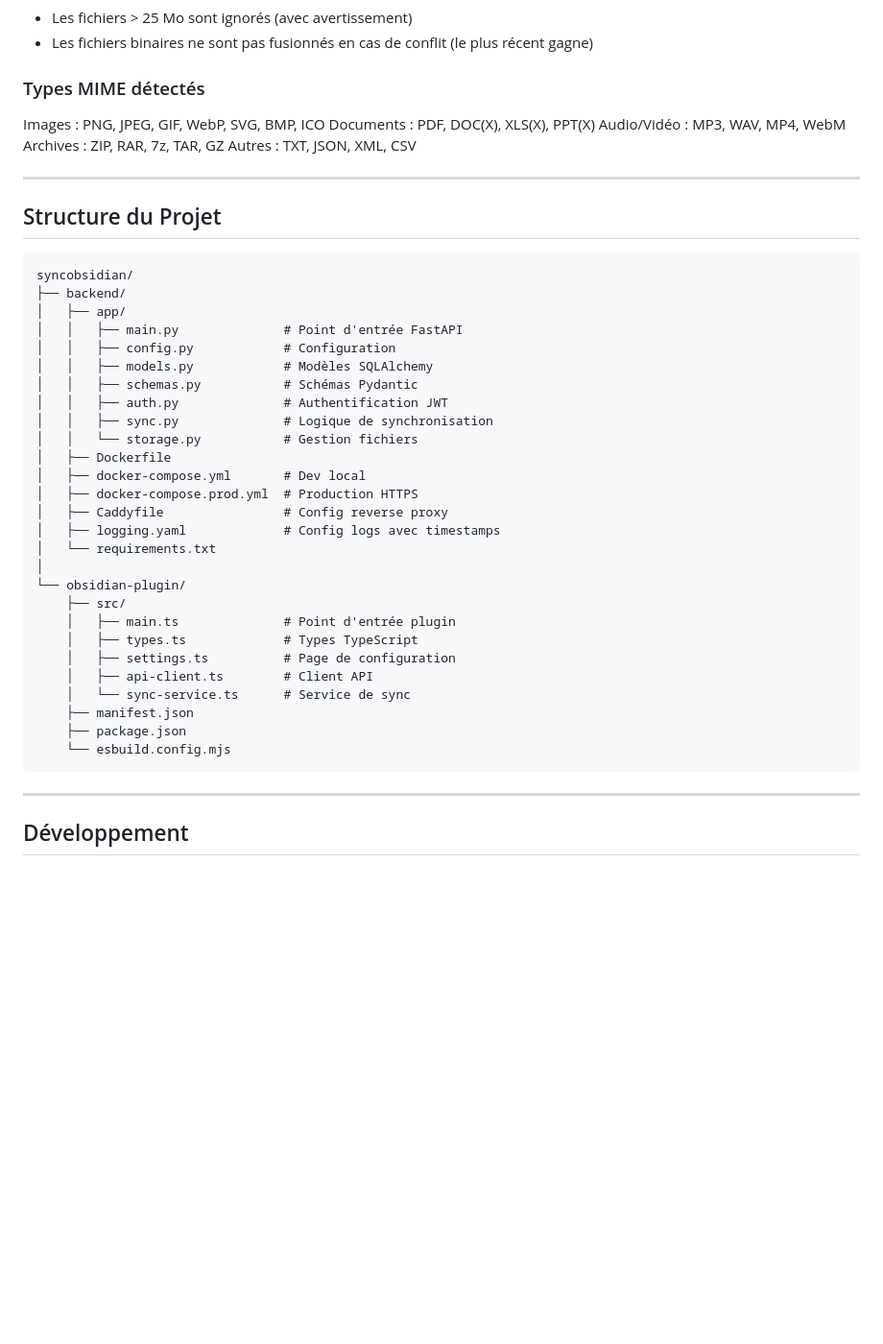
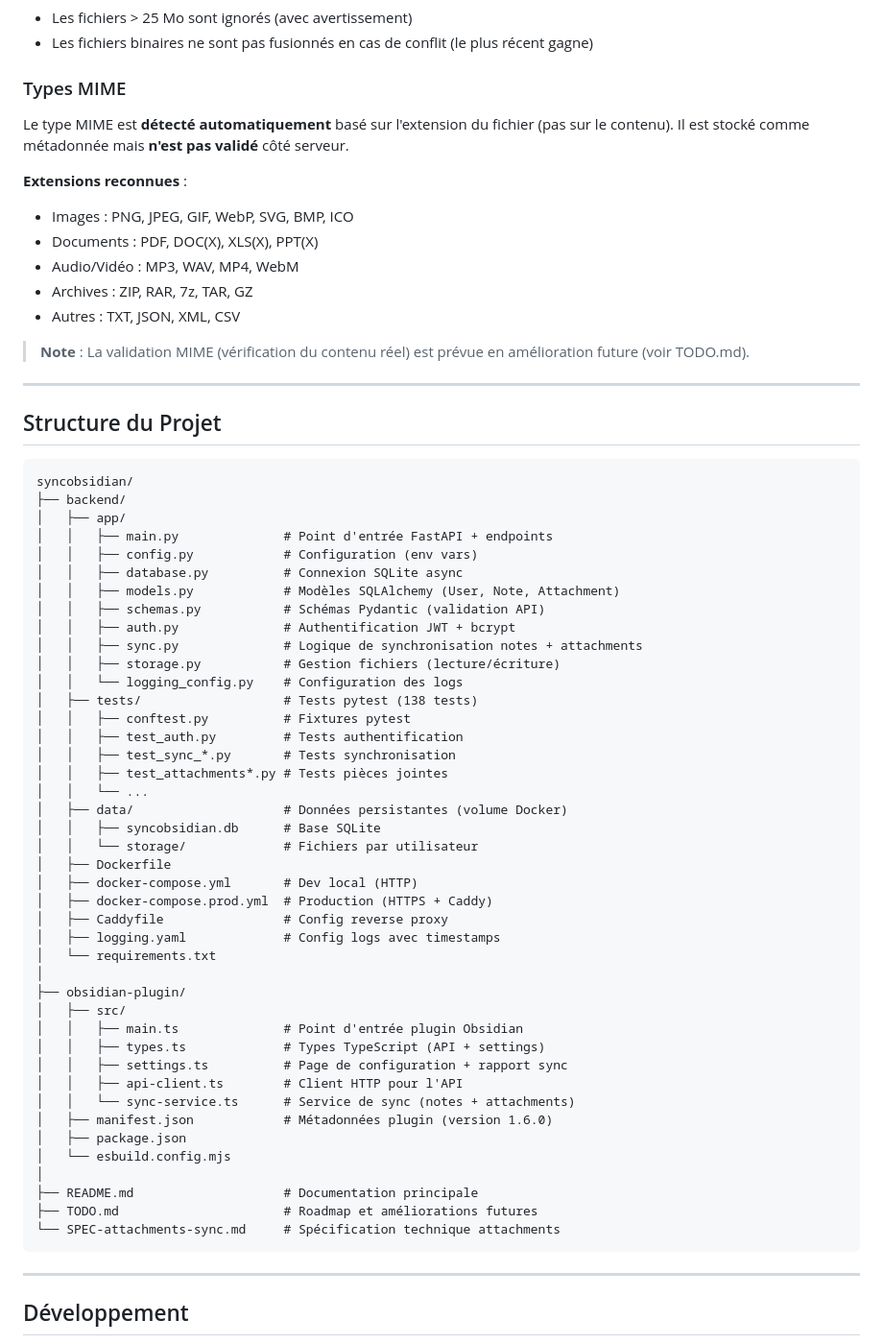
Before and after one commit to daffycricket/sync-obsidian, a Markdown page: README.md, the part around the change. Shown at 96% size. Drawn GitHub-style; blank space fills up the shorter version.

Commit message:
docs: Mise à jour structure projet et clarification MIME types
- Structure du projet mise à jour avec tous les fichiers actuels
- Clarification : MIME types détectés par extension (non validés)
- Ajout référence au TODO.md pour validation MIME future

🤖 Generated with [Claude Code](https://claude.com/claude-code)

Co-Authored-By: Claude <noreply@anthropic.com>

````diff
--- a/README.md
+++ b/README.md
@@ -395,13 +395,19 @@ Les fichiers binaires (images, PDFs, ZIPs, etc.) sont synchronisés automatiquem
 - Les fichiers > 25 Mo sont ignorés (avec avertissement)
 - Les fichiers binaires ne sont pas fusionnés en cas de conflit (le plus récent gagne)
 
-### Types MIME détectés
+### Types MIME
 
-Images : PNG, JPEG, GIF, WebP, SVG, BMP, ICO
-Documents : PDF, DOC(X), XLS(X), PPT(X)
-Audio/Vidéo : MP3, WAV, MP4, WebM
-Archives : ZIP, RAR, 7z, TAR, GZ
-Autres : TXT, JSON, XML, CSV
+Le type MIME est **détecté automatiquement** basé sur l'extension du fichier (pas sur le contenu).
+Il est stocké comme métadonnée mais **n'est pas validé** côté serveur.
+
+**Extensions reconnues** :
+- Images : PNG, JPEG, GIF, WebP, SVG, BMP, ICO
+- Documents : PDF, DOC(X), XLS(X), PPT(X)
+- Audio/Vidéo : MP3, WAV, MP4, WebM
+- Archives : ZIP, RAR, 7z, TAR, GZ
+- Autres : TXT, JSON, XML, CSV
+
+> **Note** : La validation MIME (vérification du contenu réel) est prévue en amélioration future (voir TODO.md).
 
 ---
 
@@ -411,30 +417,45 @@ Autres : TXT, JSON, XML, CSV
 syncobsidian/
 ├── backend/
 │   ├── app/
-│   │   ├── main.py              # Point d'entrée FastAPI
-│   │   ├── config.py            # Configuration
-│   │   ├── models.py            # Modèles SQLAlchemy
-│   │   ├── schemas.py           # Schémas Pydantic
-│   │   ├── auth.py              # Authentification JWT
-│   │   ├── sync.py              # Logique de synchronisation
-│   │   └── storage.py           # Gestion fichiers
+│   │   ├── main.py              # Point d'entrée FastAPI + endpoints
+│   │   ├── config.py            # Configuration (env vars)
+│   │   ├── database.py          # Connexion SQLite async
+│   │   ├── models.py            # Modèles SQLAlchemy (User, Note, Attachment)
+│   │   ├── schemas.py           # Schémas Pydantic (validation API)
+│   │   ├── auth.py              # Authentification JWT + bcrypt
+│   │   ├── sync.py              # Logique de synchronisation notes + attachments
+│   │   ├── storage.py           # Gestion fichiers (lecture/écriture)
+│   │   └── logging_config.py    # Configuration des logs
+│   ├── tests/                   # Tests pytest (138 tests)
+│   │   ├── conftest.py          # Fixtures pytest
+│   │   ├── test_auth.py         # Tests authentification
+│   │   ├── test_sync_*.py       # Tests synchronisation
+│   │   ├── test_attachments*.py # Tests pièces jointes
+│   │   └── ...
+│   ├── data/                    # Données persistantes (volume Docker)
+│   │   ├── syncobsidian.db      # Base SQLite
+│   │   └── storage/             # Fichiers par utilisateur
 │   ├── Dockerfile
-│   ├── docker-compose.yml       # Dev local
-│   ├── docker-compose.prod.yml  # Production HTTPS
+│   ├── docker-compose.yml       # Dev local (HTTP)
+│   ├── docker-compose.prod.yml  # Production (HTTPS + Caddy)
 │   ├── Caddyfile                # Config reverse proxy
 │   ├── logging.yaml             # Config logs avec timestamps
 │   └── requirements.txt
 │
-└── obsidian-plugin/
-    ├── src/
-    │   ├── main.ts              # Point d'entrée plugin
-    │   ├── types.ts             # Types TypeScript
-    │   ├── settings.ts          # Page de configuration
-    │   ├── api-client.ts        # Client API
-    │   └── sync-service.ts      # Service de sync
-    ├── manifest.json
-    ├── package.json
-    └── esbuild.config.mjs
+├── obsidian-plugin/
+│   ├── src/
+│   │   ├── main.ts              # Point d'entrée plugin Obsidian
+│   │   ├── types.ts             # Types TypeScript (API + settings)
+│   │   ├── settings.ts          # Page de configuration + rapport sync
+│   │   ├── api-client.ts        # Client HTTP pour l'API
+│   │   └── sync-service.ts      # Service de sync (notes + attachments)
+│   ├── manifest.json            # Métadonnées plugin (version 1.6.0)
+│   ├── package.json
+│   └── esbuild.config.mjs
+│
+├── README.md                    # Documentation principale
+├── TODO.md                      # Roadmap et améliorations futures
+└── SPEC-attachments-sync.md     # Spécification technique attachments
 ```
 
 ---
````
